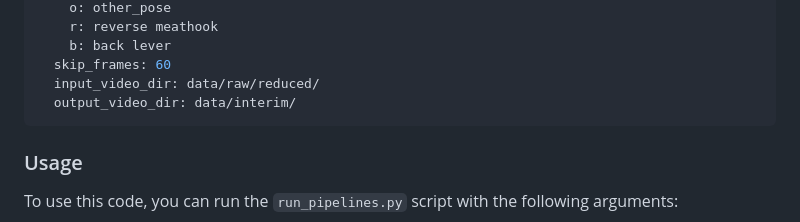
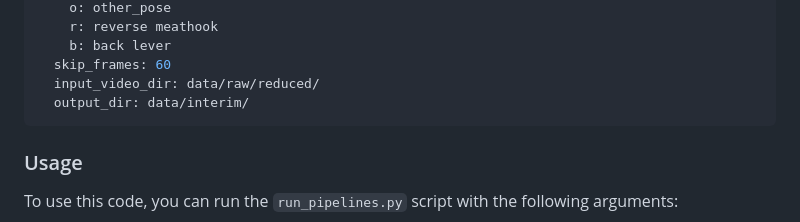
Before and after one commit to SloughJE/aerial_straps_classifier, a Markdown page: README.md, the part around the change. GitHub-like rendering.

Commit message:
rename param

````diff
--- a/README.md
+++ b/README.md
@@ -51,7 +51,7 @@ labeling:
     b: back lever
   skip_frames: 60
   input_video_dir: data/raw/reduced/
-  output_video_dir: data/interim/
+  output_dir: data/interim/
 ```
 
 ### Usage
````
